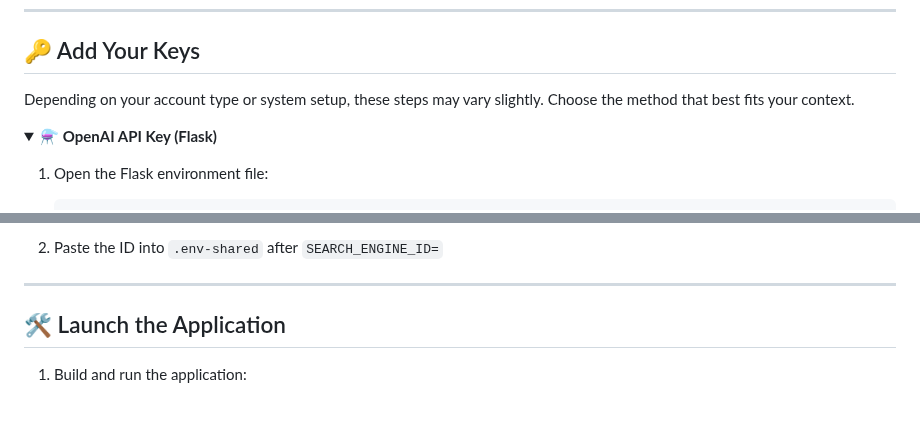
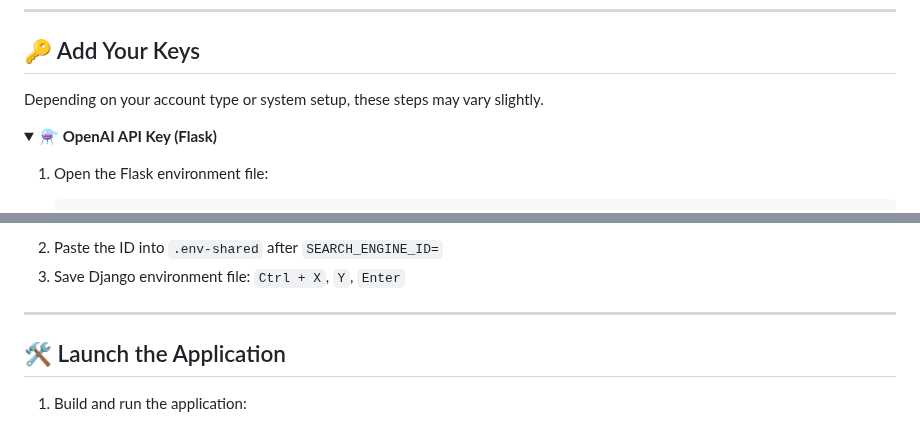
Before and after one commit to Knight-Initiative-for-Brain-Resilience/VasQ, a Markdown page: README.md, 2 parts joined by grey strips. Rendered like a GitHub page; folded sections open.

```diff
--- a/README.md
+++ b/README.md
@@ -53,7 +53,7 @@ Open a terminal:
 
 ## 🔑 Add Your Keys
 
-Depending on your account type or system setup, these steps may vary slightly. Choose the method that best fits your context.
+Depending on your account type or system setup, these steps may vary slightly.
 
 <details>
 <summary>⚗️ <strong>OpenAI API Key (Flask) </strong></summary>
@@ -150,6 +150,7 @@ Depending on your account type or system setup, these steps may vary slightly. C
 - Copy your **Search engine ID**
 
 2. Paste the ID into `.env-shared` after `SEARCH_ENGINE_ID=`
+3. Save Django environment file: `Ctrl + X`, `Y`, `Enter`
 
 </details>
 
```
